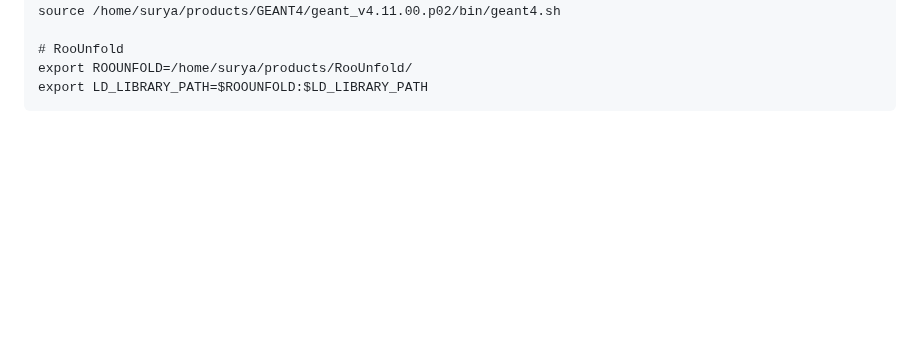
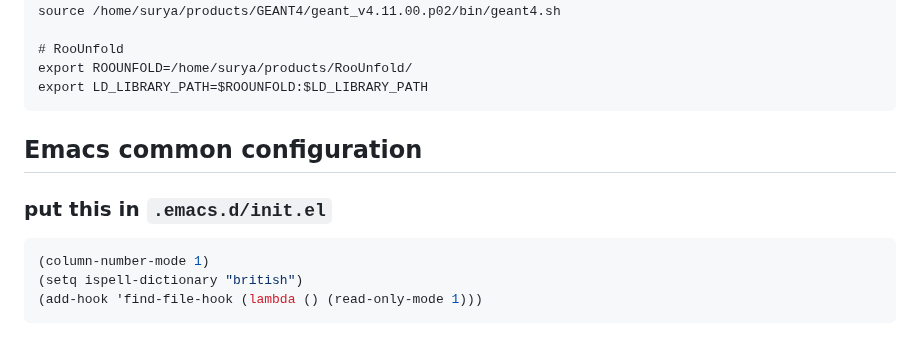
Before and after one commit to suryamondal/various-commands, a Markdown page: package-installation/README.md, the part around the change. Drawn GitHub-style; blank space fills up the shorter version.

````diff
--- a/package-installation/README.md
+++ b/package-installation/README.md
@@ -188,3 +188,11 @@ source /home/surya/products/GEANT4/geant_v4.11.00.p02/bin/geant4.sh
 export ROOUNFOLD=/home/surya/products/RooUnfold/
 export LD_LIBRARY_PATH=$ROOUNFOLD:$LD_LIBRARY_PATH
 ```
+
+## Emacs common configuration
+### put this in `.emacs.d/init.el`
+```BASH
+(column-number-mode 1)
+(setq ispell-dictionary "british")
+(add-hook 'find-file-hook (lambda () (read-only-mode 1)))
+```
````
